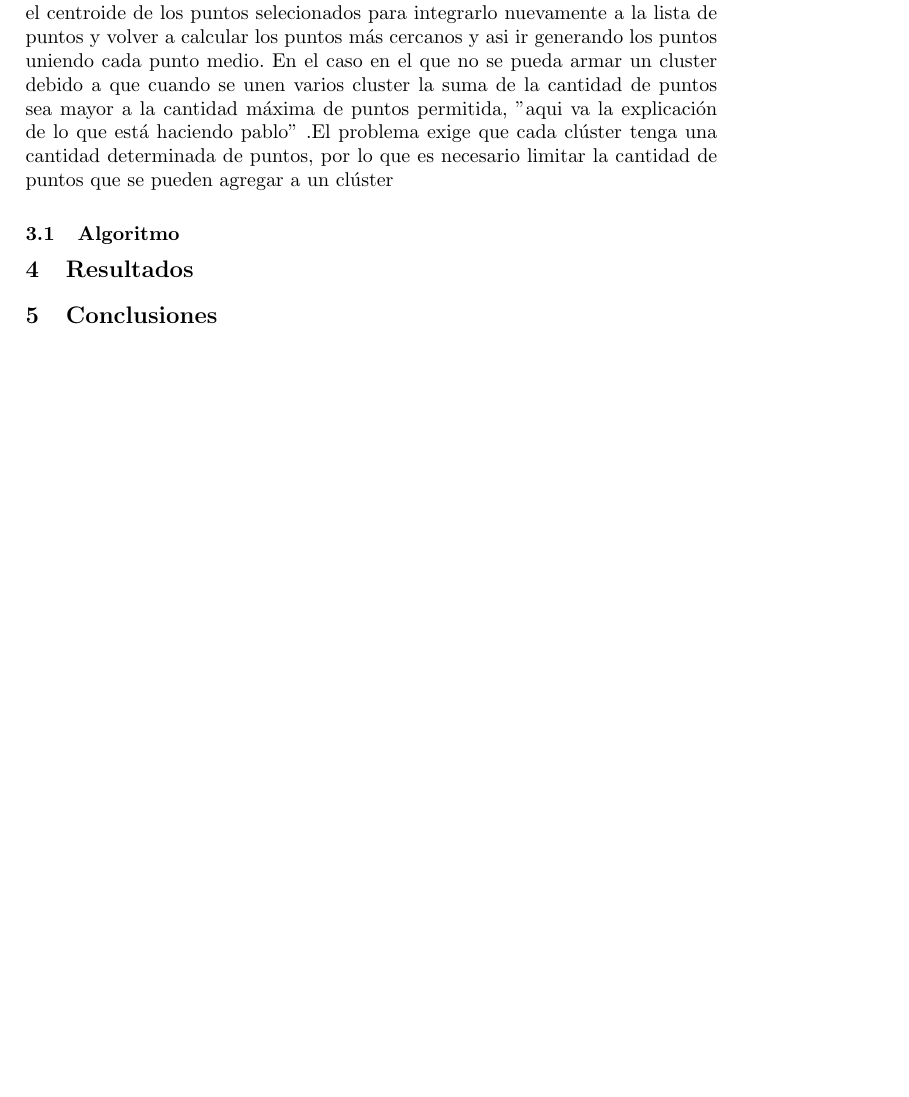
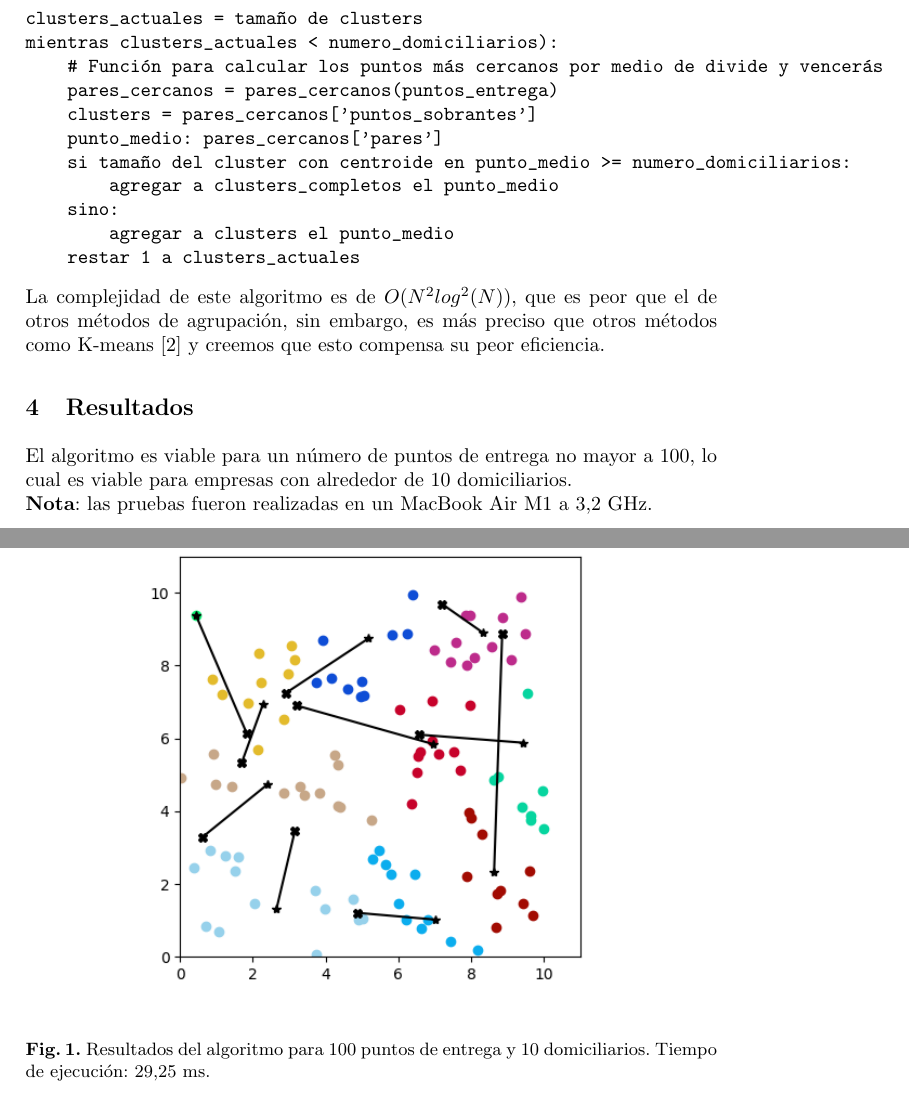
Before and after one commit to SRendonn/trabajo-final-algoritmos, a LaTeX paper (paper.tex): part of page 2 of 3 before the commit and two parts of pages 3 and 4 of 6 after it, the two joined at a grey line, cut at the place of the change, the shorter picture padded with empty space. The pictures show the PDF file paper.pdf that the author committed with the source.

Commit message:
finished paper

```diff
--- a/paper.tex
+++ b/paper.tex
@@ -85,6 +84,0 @@ de estos puntos, armando parejas muy juntas. Una vez
-se unan los puntos se generará un nuevo punto, que será el centroide de los puntos selecionados para integrarlo
-nuevamente a la lista de puntos y volver a calcular los puntos más cercanos y asi ir generando los puntos uniendo
-cada punto medio. En el caso en el que no se pueda armar un cluster debido a que cuando se unen varios cluster la
-suma de la cantidad de puntos sea mayor a la cantidad máxima de puntos permitida, "aqui va la explicación de lo que está haciendo pablo"
-.El problema exige que cada clúster tenga una cantidad determinada de puntos, por lo que es necesario
-limitar la cantidad de puntos que se pueden agregar a un clúster
@@ -94,2 +98,35 @@ Al finalizar la seleción de los clusters, se hará la asignacion de cada uno de
+\begin{verbatim}
+clusters_completos = []
+clusters = puntos_entrega
+clusters_actuales = tamaño de clusters
+mientras clusters_actuales < numero_domiciliarios):
+    # Función para calcular los puntos más cercanos por medio de divide y vencerás
+    pares_cercanos = pares_cercanos(puntos_entrega)
+    clusters = pares_cercanos['puntos_sobrantes']
+    punto_medio: pares_cercanos['pares']
+    si tamaño del cluster con centroide en punto_medio >= numero_domiciliarios:
+        agregar a clusters_completos el punto_medio
+    sino:
+        agregar a clusters el punto_medio
+    restar 1 a clusters_actuales
+\end{verbatim}
+La complejidad de este algoritmo es de $O(N^2log^2(N))$, que es peor que el de otros métodos
+de agrupación, sin embargo, es más preciso que otros métodos como K-means \cite{nazari19} y
+creemos que esto compensa su peor eficiencia.
 \section{Resultados}
+El algoritmo es viable para un número de puntos de entrega no mayor a 100, lo
+cual es viable para empresas con alrededor de 10 domiciliarios.
+\\
+\textbf{Nota}: las pruebas fueron realizadas en un MacBook Air M1 a 3,2 GHz.
+\begin{figure}
+    \includegraphics[width=\textwidth]{result_1.png}
+    \caption{Resultados del algoritmo para 100 puntos de entrega y 10 domiciliarios.
+        Tiempo de ejecución: 29,25 ms.}
+\end{figure}
+\begin{figure}
+    \includegraphics[width=\textwidth]{result_2.png}
+    \caption{Resultados del algoritmo para 8 puntos de entrega y 3 domiciliarios.
+        Tiempo de ejecución: 109,20 $\mu$s}
+\end{figure}
+\newpage
 \section{Conclusiones}
```
Also changed, not shown: bibliography.bib (+0 -8 lines), app/result_2.png (added), paper.pdf, result_1.png (added), result_2.png (added), paper.tex (42 more changed lines).
